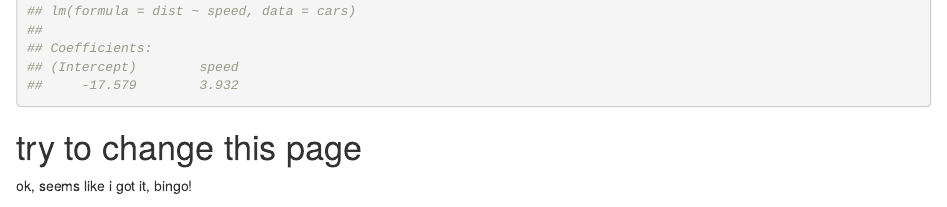
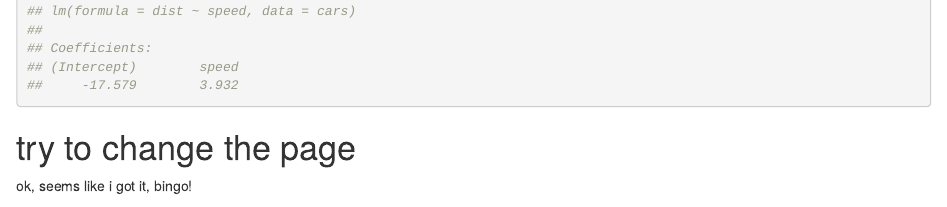
Before and after one commit to Hurricane-k/intro-Carry, an R Markdown document (content/post/2020-12-01-r-rmarkdown/index.Rmd): the page in a window 1100 px wide, from 500 px down. Rendered offline with R 4.5, knitr and Pandoc, with nearby package versions.

Commit message:
another change

````diff
--- a/content/post/2020-12-01-r-rmarkdown/index.Rmd
+++ b/content/post/2020-12-01-r-rmarkdown/index.Rmd
@@ -22,7 +22,7 @@ fit <- lm(dist ~ speed, data = cars)
 fit
 ```
 
-# try to change this page
+# try to change the page
 
 ok, seems like i got it, bingo!
 ```{r echo=FALSE}
````
